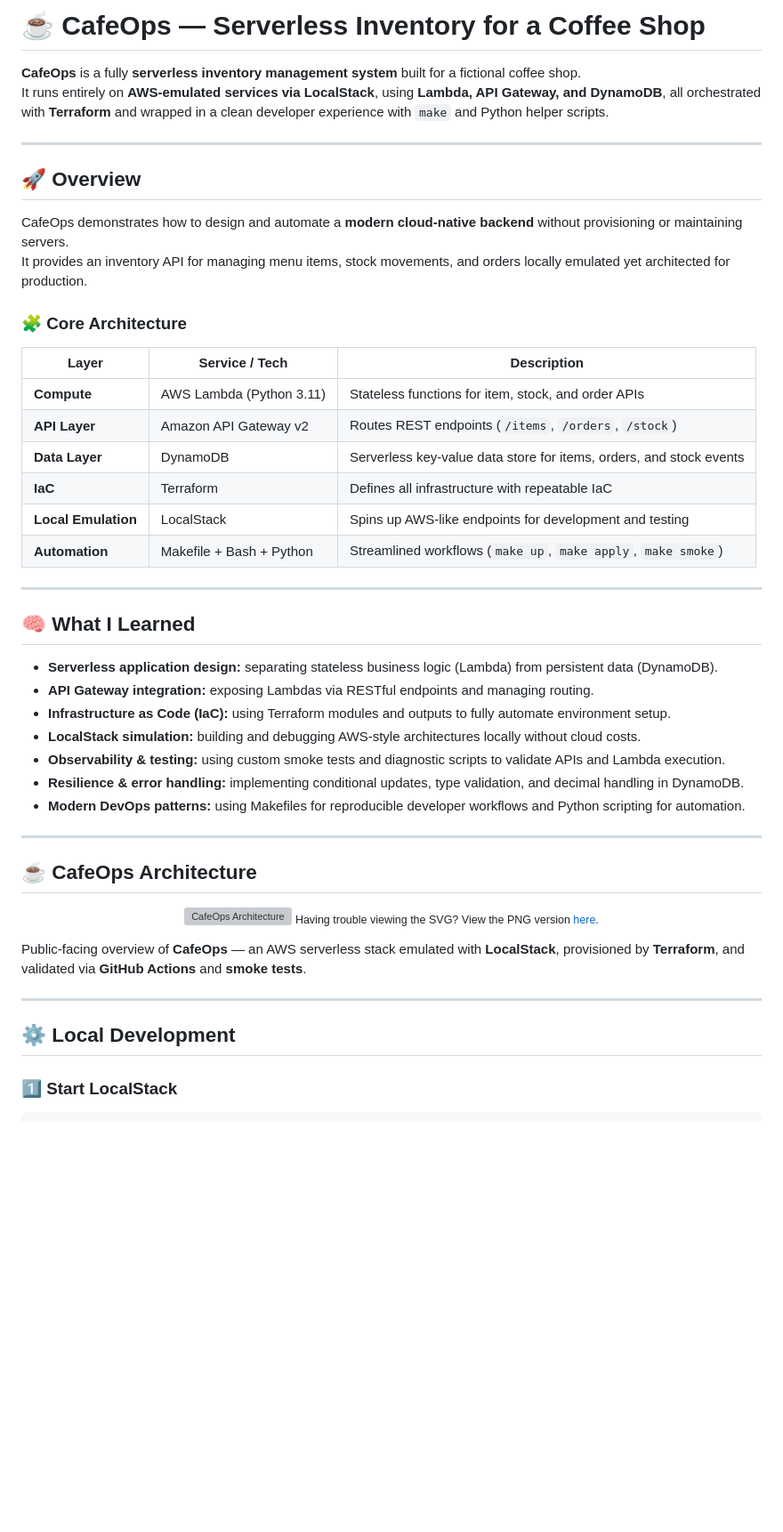
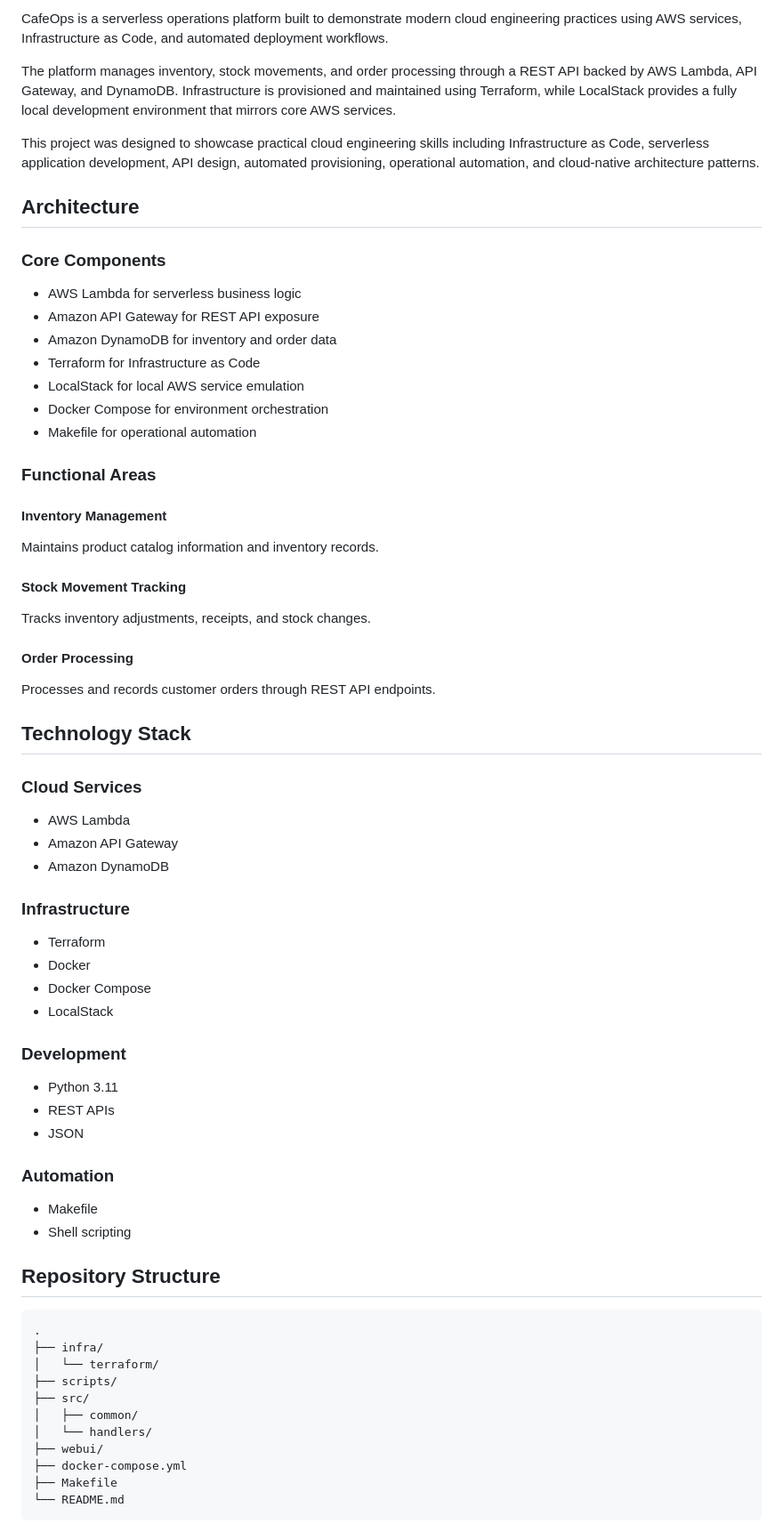
Before and after one commit to dj-3dub/CafeOps, a Markdown page: README.md, the part around one of its changes. Shown at 89% size. GitHub-like rendering; blank space fills up the shorter version; grey boxes are pictures that could not be loaded.

````diff
--- a/README.md
+++ b/README.md
@@ -4,53 +2,75 @@
 
-# ☕ CafeOps — Serverless Inventory for a Coffee Shop
+CafeOps is a serverless operations platform built to demonstrate modern cloud engineering practices using AWS services, Infrastructure as Code, and automated deployment workflows.
 
-**CafeOps** is a fully **serverless inventory management system** built for a fictional coffee shop.
-It runs entirely on **AWS-emulated services via LocalStack**, using **Lambda, API Gateway, and DynamoDB**, all orchestrated with **Terraform** and wrapped in a clean developer experience with `make` and Python helper scripts.
+The platform manages inventory, stock movements, and order processing through a REST API backed by AWS Lambda, API Gateway, and DynamoDB. Infrastructure is provisioned and maintained using Terraform, while LocalStack provides a fully local development environment that mirrors core AWS services.
 
----
+This project was designed to showcase practical cloud engineering skills including Infrastructure as Code, serverless application development, API design, automated provisioning, operational automation, and cloud-native architecture patterns.
 
-## 🚀 Overview
+## Architecture
 
-CafeOps demonstrates how to design and automate a **modern cloud-native backend** without provisioning or maintaining servers.
-It provides an inventory API for managing menu items, stock movements, and orders locally emulated yet architected for production.
+### Core Components
 
-### 🧩 Core Architecture
+* AWS Lambda for serverless business logic
+* Amazon API Gateway for REST API exposure
+* Amazon DynamoDB for inventory and order data
+* Terraform for Infrastructure as Code
+* LocalStack for local AWS service emulation
+* Docker Compose for environment orchestration
+* Makefile for operational automation
 
-| Layer | Service / Tech | Description |
-|-------|----------------|-------------|
-| **Compute** | AWS Lambda (Python 3.11) | Stateless functions for item, stock, and order APIs |
-| **API Layer** | Amazon API Gateway v2 | Routes REST endpoints (`/items`, `/orders`, `/stock`) |
-| **Data Layer** | DynamoDB | Serverless key-value data store for items, orders, and stock events |
-| **IaC** | Terraform | Defines all infrastructure with repeatable IaC |
-| **Local Emulation** | LocalStack | Spins up AWS-like endpoints for development and testing |
-| **Automation** | Makefile + Bash + Python | Streamlined workflows (`make up`, `make apply`, `make smoke`) |
+### Functional Areas
 
----
+#### Inventory Management
 
-## 🧠 What I Learned
+Maintains product catalog information and inventory records.
 
-- **Serverless application design:** separating stateless business logic (Lambda) from persistent data (DynamoDB).
-- **API Gateway integration:** exposing Lambdas via RESTful endpoints and managing routing.
-- **Infrastructure as Code (IaC):** using Terraform modules and outputs to fully automate environment setup.
-- **LocalStack simulation:** building and debugging AWS-style architectures locally without cloud costs.
-- **Observability & testing:** using custom smoke tests and diagnostic scripts to validate APIs and Lambda execution.
-- **Resilience & error handling:** implementing conditional updates, type validation, and decimal handling in DynamoDB.
-- **Modern DevOps patterns:** using Makefiles for reproducible developer workflows and Python scripting for automation.
+#### Stock Movement Tracking
 
----
+Tracks inventory adjustments, receipts, and stock changes.
 
-## ☕ CafeOps Architecture
+#### Order Processing
 
-<p align="center">
-  <img src="./cafeops_architecture_public.svg" alt="CafeOps Architecture" width="100%">
-  <sub>Having trouble viewing the SVG? View the PNG version <a href="./cafeops_architecture_public.png">here</a>.</sub>
+Processes and records customer orders through REST API endpoints.
 
-</p>
+## Technology Stack
 
-Public-facing overview of **CafeOps** — an AWS serverless stack emulated with **LocalStack**, provisioned by **Terraform**, and validated via **GitHub Actions** and **smoke tests**.
+### Cloud Services
 
----
+* AWS Lambda
+* Amazon API Gateway
+* Amazon DynamoDB
 
-## ⚙️ Local Development
+### Infrastructure
 
-### 1️⃣ Start LocalStack
+* Terraform
+* Docker
+* Docker Compose
+* LocalStack
+
+### Development
+
+* Python 3.11
+* REST APIs
+* JSON
+
+### Automation
+
+* Makefile
+* Shell scripting
+
+## Repository Structure
+
+```text
+.
+├── infra/
+│   └── terraform/
+├── scripts/
+├── src/
+│   ├── common/
+│   └── handlers/
+├── webui/
+├── docker-compose.yml
+├── Makefile
+└── README.md
+```
+
````
Also changed, not shown: other parts of README.md (+54 -55 lines).
